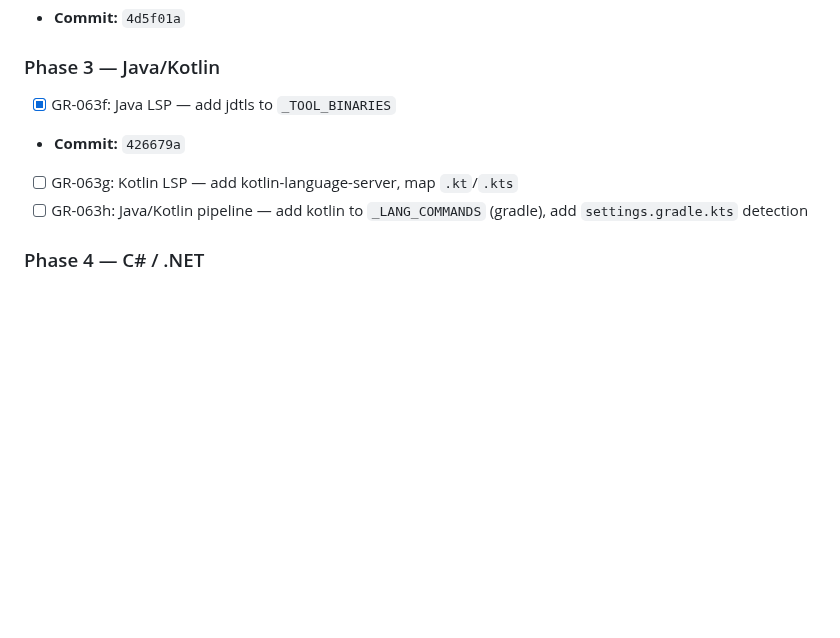
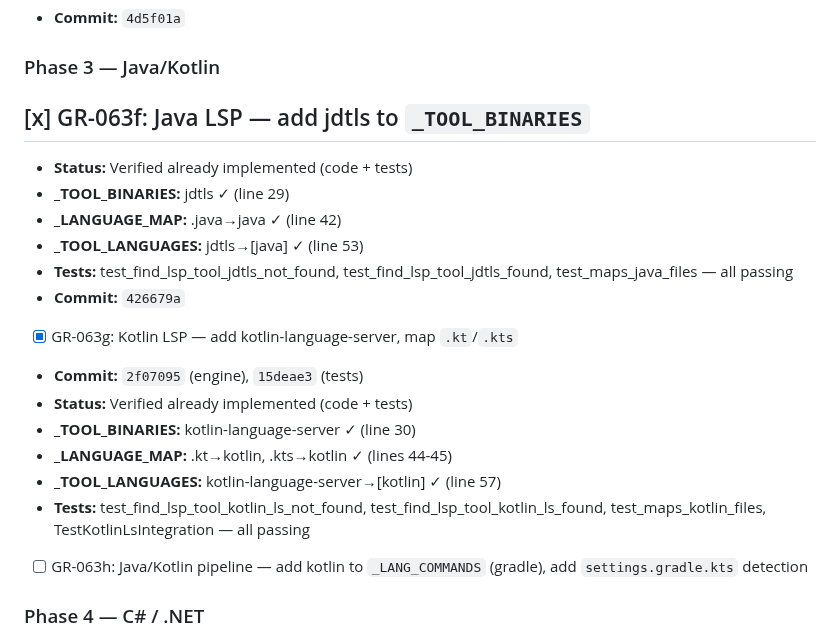
Before and after one commit to totalwindupflightsystems/gitreins, a Markdown page: .coding-hermes/tasks.md, the part around the change. GitHub-like rendering; blank space fills up the shorter version.

Commit message:
chore: mark GR-063g complete (Kotlin LSP tests, commit 15deae3)
Co-authored-by: Alexis Okuwa <wojonstech@gmail.com>

```diff
--- a/.coding-hermes/tasks.md
+++ b/.coding-hermes/tasks.md
@@ -319,9 +319,20 @@ commit_audit:
 - **Commit:** `4d5f01a`
 
 ### Phase 3 — Java/Kotlin
-- [x] GR-063f: Java LSP — add jdtls to `_TOOL_BINARIES`
+## [x] GR-063f: Java LSP — add jdtls to `_TOOL_BINARIES`
+- **Status:** Verified already implemented (code + tests)
+- **_TOOL_BINARIES:** jdtls ✓ (line 29)
+- **_LANGUAGE_MAP:** .java→java ✓ (line 42)
+- **_TOOL_LANGUAGES:** jdtls→[java] ✓ (line 53)
+- **Tests:** test_find_lsp_tool_jdtls_not_found, test_find_lsp_tool_jdtls_found, test_maps_java_files — all passing
 - **Commit:** `426679a`
-- [ ] GR-063g: Kotlin LSP — add kotlin-language-server, map `.kt`/`.kts`
+- [x] GR-063g: Kotlin LSP — add kotlin-language-server, map `.kt`/`.kts`
+- **Commit:** `2f07095` (engine), `15deae3` (tests)
+- **Status:** Verified already implemented (code + tests)
+- **_TOOL_BINARIES:** kotlin-language-server ✓ (line 30)
+- **_LANGUAGE_MAP:** .kt→kotlin, .kts→kotlin ✓ (lines 44-45)
+- **_TOOL_LANGUAGES:** kotlin-language-server→[kotlin] ✓ (line 57)
+- **Tests:** test_find_lsp_tool_kotlin_ls_not_found, test_find_lsp_tool_kotlin_ls_found, test_maps_kotlin_files, TestKotlinLsIntegration — all passing
 - [ ] GR-063h: Java/Kotlin pipeline — add kotlin to `_LANG_COMMANDS` (gradle), add `settings.gradle.kts` detection
 
 ### Phase 4 — C# / .NET
```
